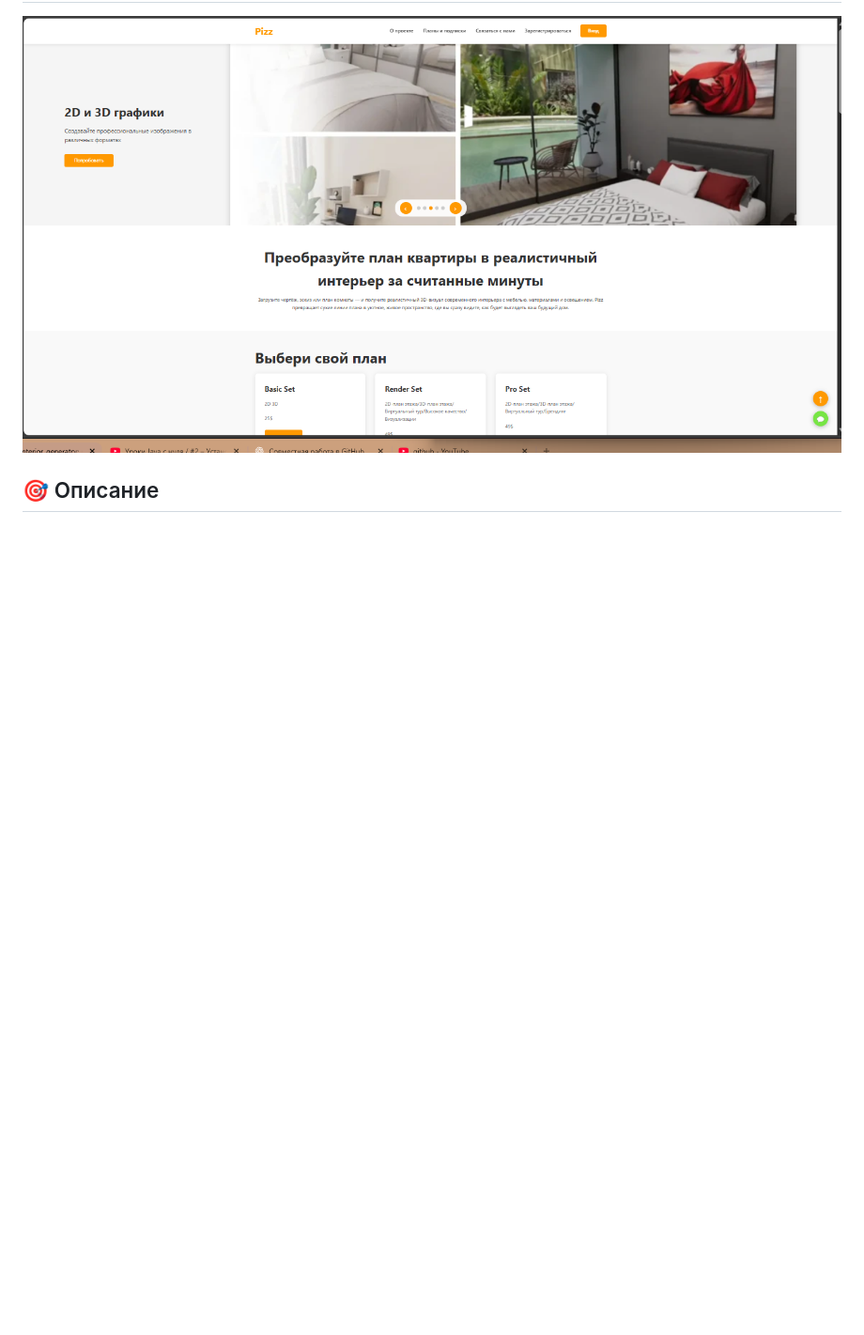
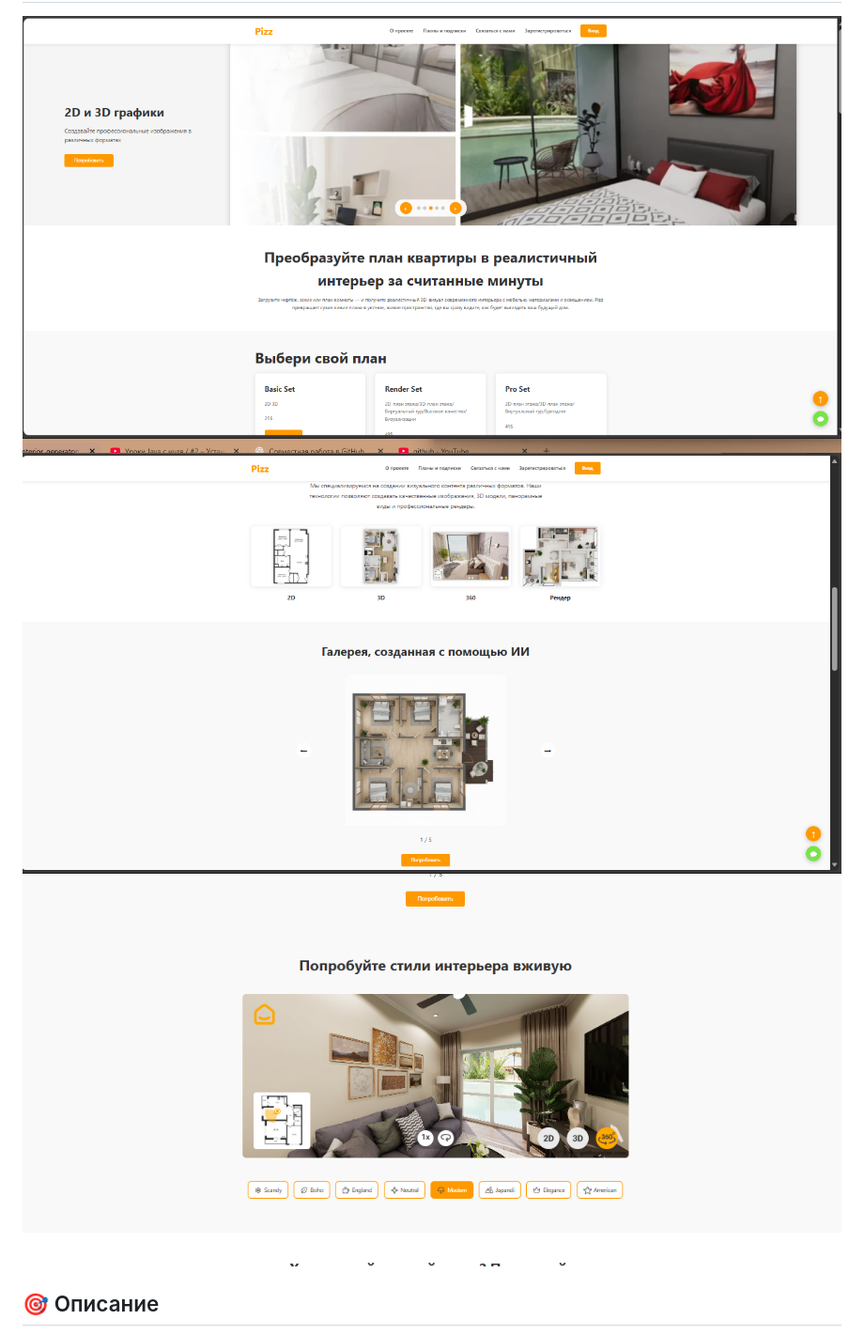
Before and after one commit to ixyota/PIZZ_interior_generator, a Markdown page: README.md, the part around the change. Shown: that part at 94% size. Rendered like a GitHub page; blank space fills up the shorter version.

```diff
--- a/README.md
+++ b/README.md
@@ -5,6 +5,8 @@
 ## 📸 Скриншот
 
 ![Мой скриншот](/screen1.png)
+![Мой скриншот](/screen2.png)
+![Мой скриншот](/screen3.png)
 
 ## 🎯 Описание
 
```
